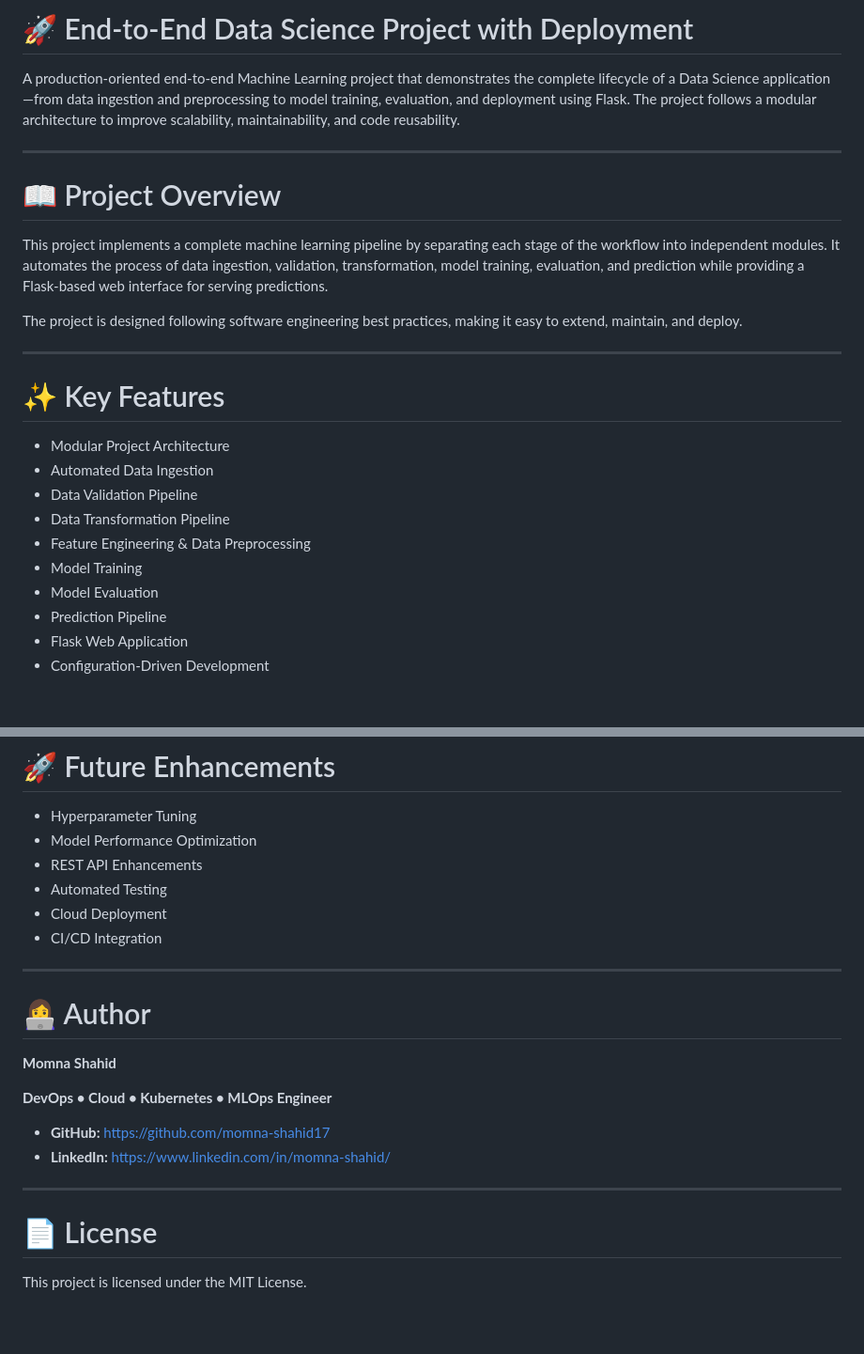
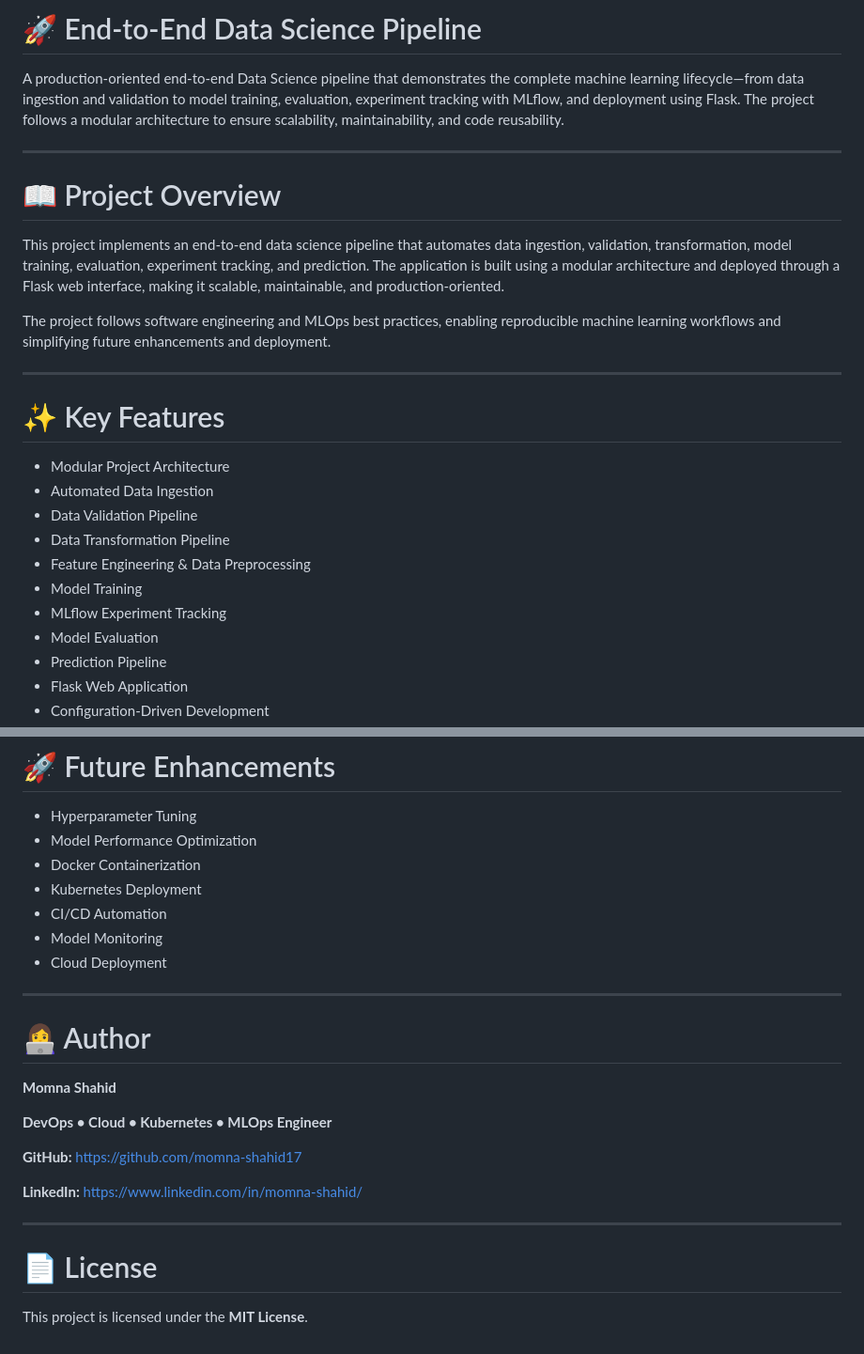
Before and after one commit to momna-shahid17/data-science-project-with-deployment, a Markdown page: README.md, 2 parts joined by grey strips. Shown at 94% size. Drawn GitHub-style; blank space fills up the shorter version.

```diff
--- a/README.md
+++ b/README.md
@@ -1,14 +1,14 @@
-# 🚀 End-to-End Data Science Project with Deployment
+# 🚀 End-to-End Data Science Pipeline
 
-A production-oriented end-to-end Machine Learning project that demonstrates the complete lifecycle of a Data Science application—from data ingestion and preprocessing to model training, evaluation, and deployment using Flask. The project follows a modular architecture to improve scalability, maintainability, and code reusability.
+A production-oriented end-to-end Data Science pipeline that demonstrates the complete machine learning lifecycle—from data ingestion and validation to model training, evaluation, experiment tracking with MLflow, and deployment using Flask. The project follows a modular architecture to ensure scalability, maintainability, and code reusability.
 
 ---
 
 # 📖 Project Overview
 
-This project implements a complete machine learning pipeline by separating each stage of the workflow into independent modules. It automates the process of data ingestion, validation, transformation, model training, evaluation, and prediction while providing a Flask-based web interface for serving predictions.
+This project implements an end-to-end data science pipeline that automates data ingestion, validation, transformation, model training, evaluation, experiment tracking, and prediction. The application is built using a modular architecture and deployed through a Flask web interface, making it scalable, maintainable, and production-oriented.
 
-The project is designed following software engineering best practices, making it easy to extend, maintain, and deploy.
+The project follows software engineering and MLOps best practices, enabling reproducible machine learning workflows and simplifying future enhancements and deployment.
 
 ---
 
@@ -20,6 +20,7 @@ The project is designed following software engineering best practices, making it
 * Data Transformation Pipeline
 * Feature Engineering & Data Preprocessing
 * Model Training
+* MLflow Experiment Tracking
 * Model Evaluation
 * Prediction Pipeline
 * Flask Web Application
@@ -184,10 +189,11 @@ http://localhost:5000
 
 * Hyperparameter Tuning
 * Model Performance Optimization
-* REST API Enhancements
-* Automated Testing
+* Docker Containerization
+* Kubernetes Deployment
+* CI/CD Automation
+* Model Monitoring
 * Cloud Deployment
-* CI/CD Integration
 
 ---
 
@@ -197,10 +203,12 @@ http://localhost:5000
 
 **DevOps • Cloud • Kubernetes • MLOps Engineer**
 
-* **GitHub:** https://github.com/momna-shahid17
-* **LinkedIn:** https://www.linkedin.com/in/momna-shahid/
+**GitHub:** https://github.com/momna-shahid17
+
+**LinkedIn:** https://www.linkedin.com/in/momna-shahid/
 
 ---
 
 # 📄 License
-This project is licensed under the MIT License.
+
+This project is licensed under the **MIT License**.
```
Also changed, not shown: other parts of README.md (+26 -22 lines).
